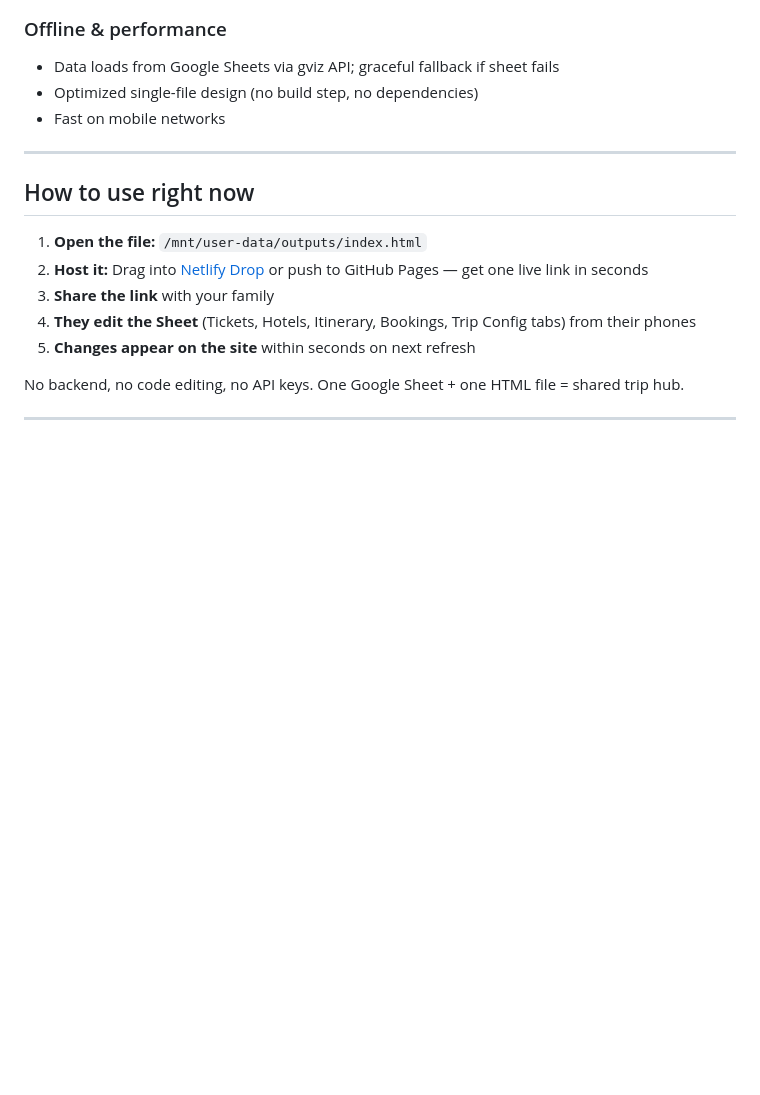
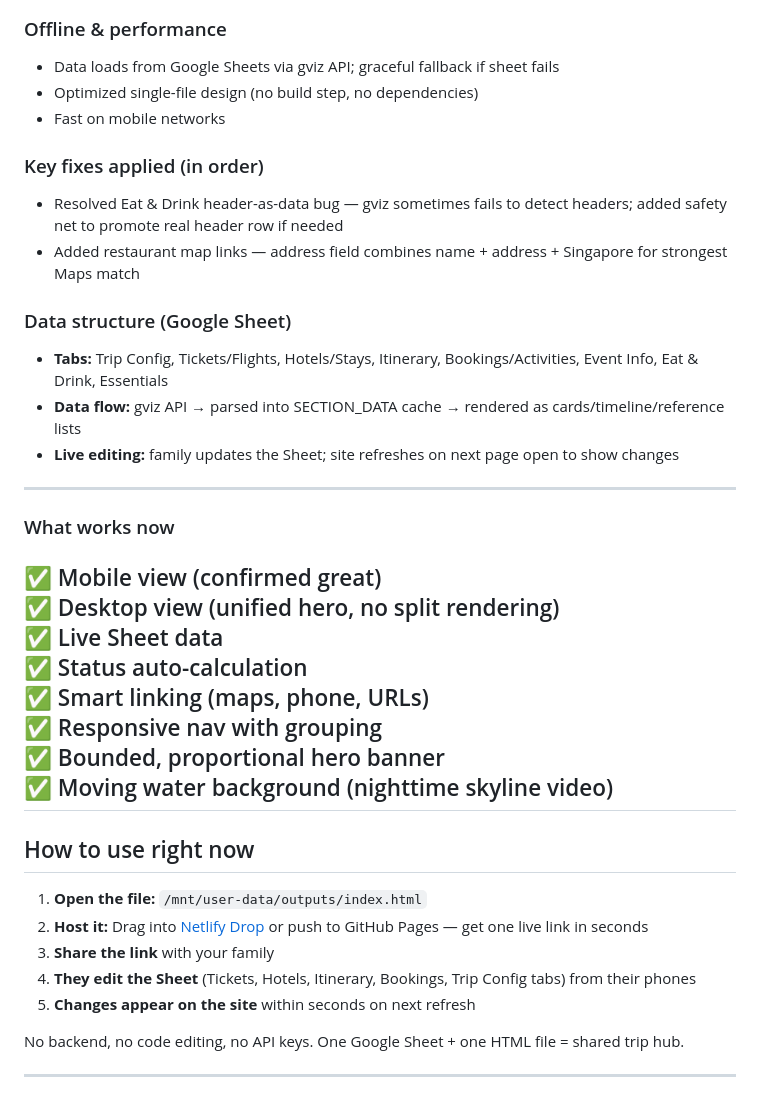
Before and after one commit to stuff4abhi/Singapore-2026, a Markdown page: Claude.md, the part around the change. Rendered like a GitHub page; blank space fills up the shorter version.

```diff
--- a/Claude.md
+++ b/Claude.md
@@ -55,6 +55,29 @@ A fully functional, mobile-first **trip planning hub** for your Singapore 2026 f
 - Optimized single-file design (no build step, no dependencies)
 - Fast on mobile networks
 
+### Key fixes applied (in order)
+
+- Resolved Eat & Drink header-as-data bug — gviz sometimes fails to detect headers; added safety net to promote real header row if needed
+- Added restaurant map links — address field combines name + address + Singapore for strongest Maps match
+
+### Data structure (Google Sheet)
+
+- **Tabs:** Trip Config, Tickets/Flights, Hotels/Stays, Itinerary, Bookings/Activities, Event Info, Eat & Drink, Essentials
+- **Data flow:** gviz API → parsed into SECTION_DATA cache → rendered as cards/timeline/reference lists
+- **Live editing:** family updates the Sheet; site refreshes on next page open to show changes
+
+---
+
+### What works now
+
+✅ Mobile view (confirmed great)
+✅ Desktop view (unified hero, no split rendering)
+✅ Live Sheet data
+✅ Status auto-calculation
+✅ Smart linking (maps, phone, URLs)
+✅ Responsive nav with grouping
+✅ Bounded, proportional hero banner
+✅ Moving water background (nighttime skyline video)
 ---
 
 ## How to use right now
```
